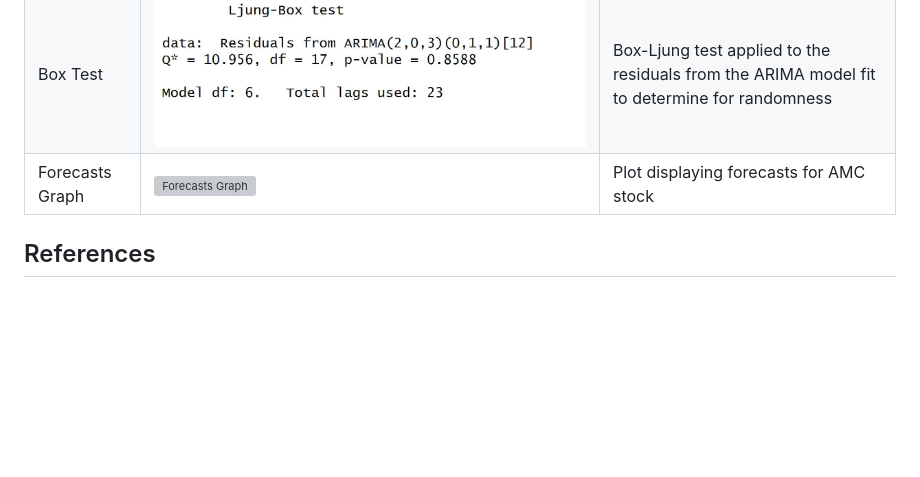
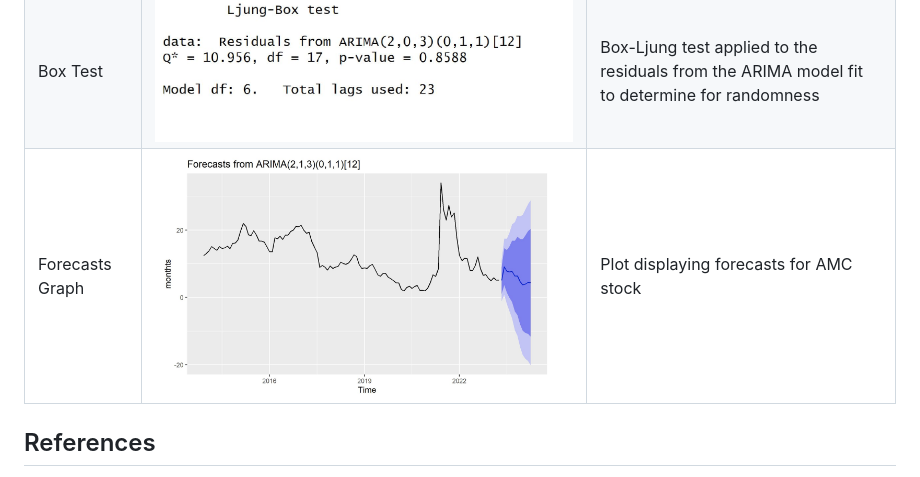
Before and after one commit to ayk2ea/project3-teamLAN, a Markdown page: README.md, the part around the change. Drawn GitHub-style; blank space fills up the shorter version; grey boxes are pictures that could not be loaded.

```diff
--- a/README.md
+++ b/README.md
@@ -35,7 +35,7 @@ Use dataset [AMCdataFinal.csv](https://github.com/ayk2ea/project3-teamLAN/blob/m
 | --- | --- | --- |
 | ARIMA Residuals | ![ARIMA Residuals](/FIGURES/ARIMAResiduals.jpeg) | Residual plots displaying what's left over after fitting the time series model |
 | Box Test | ![Box Test](/FIGURES/BoxTest.jpeg) | Box-Ljung test applied to the residuals from the ARIMA model fit to determine for randomness |
-| Forecasts Graph | ![Forecasts Graph](/FIGURES/NewArimaPrediction.JPG) | Plot displaying forecasts for AMC stock |
+| Forecasts Graph | ![Forecasts Graph](/FIGURES/NewArimaPrediction.jpeg) | Plot displaying forecasts for AMC stock |
 
 
 ## References
```
